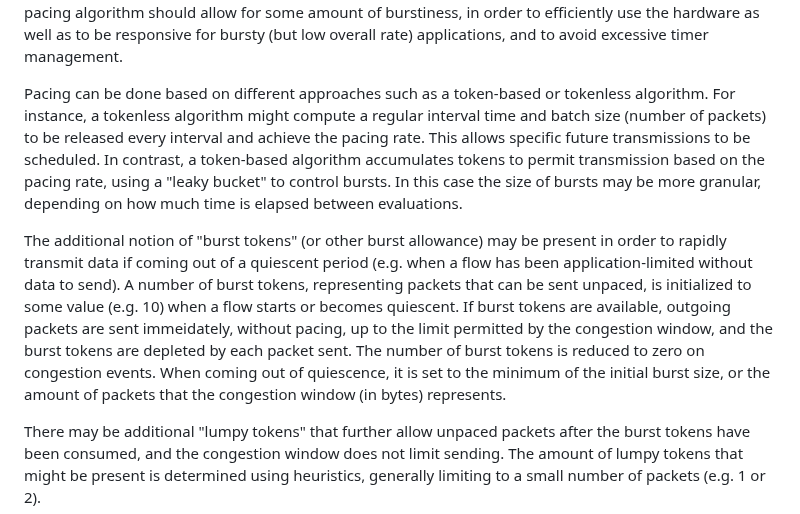
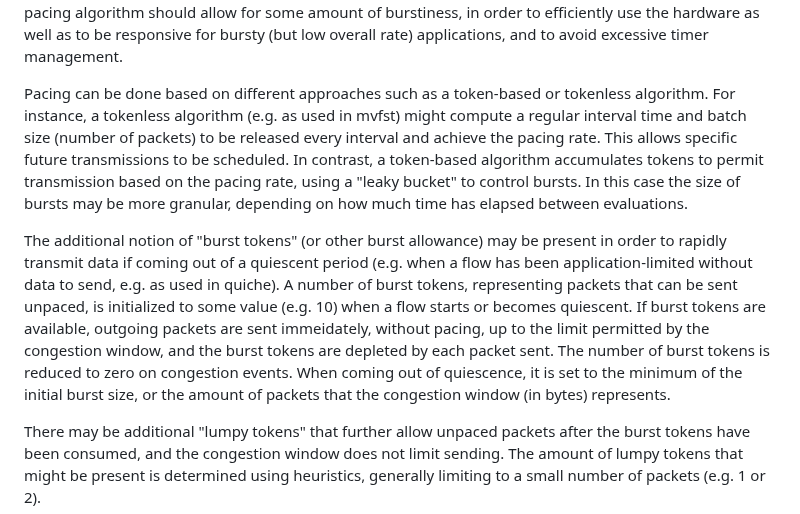
Before and after one commit to mwelzl/draft-iccrg-pacing, a Markdown page: draft-welzl-iccrg-pacing.md, the part around the change. Drawn GitHub-style.

Commit message:
respond to Michael's comments

```diff
--- a/draft-welzl-iccrg-pacing.md
+++ b/draft-welzl-iccrg-pacing.md
@@ -131,9 +131,9 @@ Unlike TCP implementations that typically run within the operating system kernel
 
 When a large amount of data needs to be sent, pacing naively could result in an excessive number of timers to be managed and adjusted along with all of the other timers that the QUIC stack and rest of the application require.  The Hashed Hierarchical Timing Wheel {{VL87}} provides one approach for such cases, but implementations may also simply schedule the next send event based on the current pacing rate, and then schedule subsequent events as needed, rather than adjusting timers for them.  In any case, typically a pacing algorithm should allow for some amount of burstiness, in order to efficiently use the hardware as well as to be responsive for bursty (but low overall rate) applications, and to avoid excessive timer management.
 
-Pacing can be done based on different approaches such as a token-based or tokenless algorithm.  For instance, a tokenless algorithm might compute a regular interval time and batch size (number of packets) to be released every interval and achieve the pacing rate.  This allows specific future transmissions to be scheduled.  In contrast, a token-based algorithm accumulates tokens to permit transmission based on the pacing rate, using a "leaky bucket" to control bursts.  In this case the size of bursts may be more granular, depending on how much time is elapsed between evaluations.
+Pacing can be done based on different approaches such as a token-based or tokenless algorithm.  For instance, a tokenless algorithm (e.g. as used in mvfst) might compute a regular interval time and batch size (number of packets) to be released every interval and achieve the pacing rate.  This allows specific future transmissions to be scheduled.  In contrast, a token-based algorithm accumulates tokens to permit transmission based on the pacing rate, using a "leaky bucket" to control bursts.  In this case the size of bursts may be more granular, depending on how much time has elapsed between evaluations.
 
-The additional notion of "burst tokens" (or other burst allowance) may be present in order to rapidly transmit data if coming out of a quiescent period (e.g. when a flow has been application-limited without data to send).  A number of burst tokens, representing packets that can be sent unpaced, is initialized to some value (e.g. 10) when a flow starts or becomes quiescent.  If burst tokens are available, outgoing packets are sent immeidately, without pacing, up to the limit permitted by the congestion window, and the burst tokens are depleted by each packet sent.  The number of burst tokens is reduced to zero on congestion events.  When coming out of quiescence, it is set to the minimum of the initial burst size, or the amount of packets that the congestion window (in bytes) represents.
+The additional notion of "burst tokens" (or other burst allowance) may be present in order to rapidly transmit data if coming out of a quiescent period (e.g. when a flow has been application-limited without data to send, e.g. as used in quiche).  A number of burst tokens, representing packets that can be sent unpaced, is initialized to some value (e.g. 10) when a flow starts or becomes quiescent.  If burst tokens are available, outgoing packets are sent immeidately, without pacing, up to the limit permitted by the congestion window, and the burst tokens are depleted by each packet sent.  The number of burst tokens is reduced to zero on congestion events.  When coming out of quiescence, it is set to the minimum of the initial burst size, or the amount of packets that the congestion window (in bytes) represents.
 
 There may be additional "lumpy tokens" that further allow unpaced packets after the burst tokens have been consumed, and the congestion window does not limit sending.  The amount of lumpy tokens that might be present is determined using heuristics, generally limiting to a small number of packets (e.g. 1 or 2).
 
```
